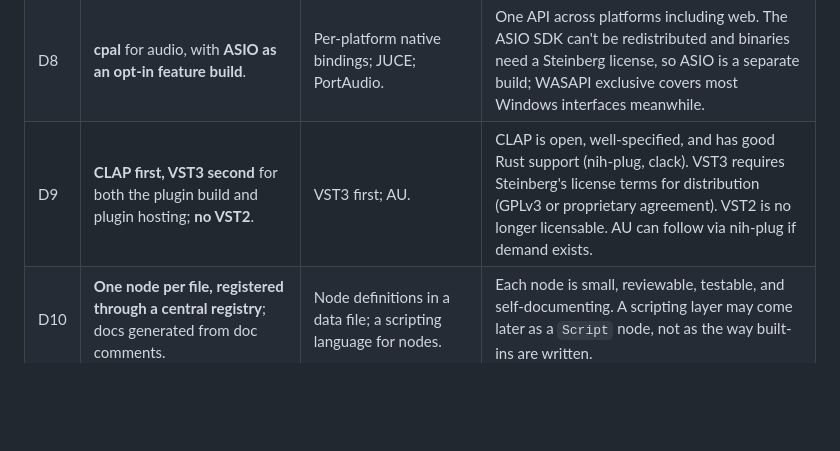
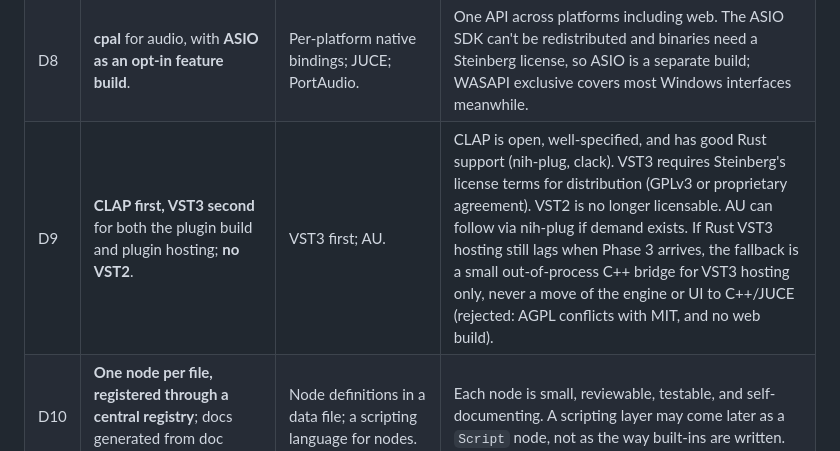
Before and after one commit to Andorbal/audio-constructor, a Markdown page: docs/DECISIONS.md, the part around the change. Drawn GitHub-style; blank space fills up the shorter version.

Commit message:
Record VST3 hosting fallback and why C++/JUCE was rejected
Co-Authored-By: Claude Fable 5.1 <noreply@anthropic.com>

```diff
--- a/docs/DECISIONS.md
+++ b/docs/DECISIONS.md
@@ -13,7 +13,7 @@ silently changing a decision; mark superseded entries.
 | D6 | **Integer sample position is the clock**; beats are derived per tempo segment. | Floating-point beat accumulator; MIDI-clock style ticks. | Exact, drift-free, reproducible. Tempo changes are segment boundaries. External sync is out of scope. |
 | D7 | **JSON project files** with embedded group definitions and asset references by path + hash. | RON; binary; a project directory. | Diffable, inspectable, pasteable; embedding defs makes projects self-contained; `.acpack` zips handle sharing with assets. |
 | D8 | **cpal** for audio, with **ASIO as an opt-in feature build**. | Per-platform native bindings; JUCE; PortAudio. | One API across platforms including web. The ASIO SDK can't be redistributed and binaries need a Steinberg license, so ASIO is a separate build; WASAPI exclusive covers most Windows interfaces meanwhile. |
-| D9 | **CLAP first, VST3 second** for both the plugin build and plugin hosting; **no VST2**. | VST3 first; AU. | CLAP is open, well-specified, and has good Rust support (nih-plug, clack). VST3 requires Steinberg's license terms for distribution (GPLv3 or proprietary agreement). VST2 is no longer licensable. AU can follow via nih-plug if demand exists. |
+| D9 | **CLAP first, VST3 second** for both the plugin build and plugin hosting; **no VST2**. | VST3 first; AU. | CLAP is open, well-specified, and has good Rust support (nih-plug, clack). VST3 requires Steinberg's license terms for distribution (GPLv3 or proprietary agreement). VST2 is no longer licensable. AU can follow via nih-plug if demand exists. If Rust VST3 hosting still lags when Phase 3 arrives, the fallback is a small out-of-process C++ bridge for VST3 hosting only, never a move of the engine or UI to C++/JUCE (rejected: AGPL conflicts with MIT, and no web build). |
 | D10 | **One node per file, registered through a central registry**; docs generated from doc comments. | Node definitions in a data file; a scripting language for nodes. | Each node is small, reviewable, testable, and self-documenting. A scripting layer may come later as a `Script` node, not as the way built-ins are written. |
 | D11 | **State carries over across recompiles** when a node's id and config are unchanged. | Reset everything on each edit. | Editing while playing is the core experience; a delay line must not go silent because a wire was added elsewhere. |
 | D12 | **Polyphony is group instancing** (`Voices`), not per-node voice handling. | Polyphonic signal types carrying N voices through every node. | Any mono patch becomes polyphonic by wrapping it; nodes stay simple. Cost: voice count fixed at compile time; accepted. |
```
